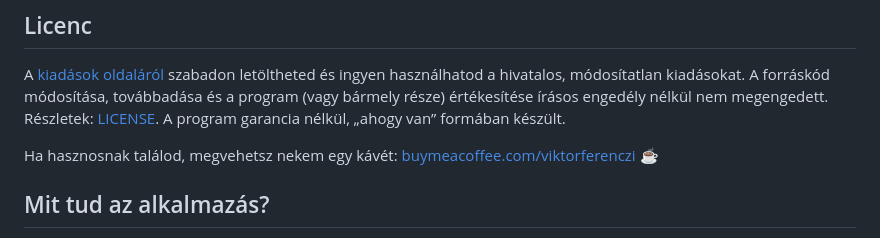
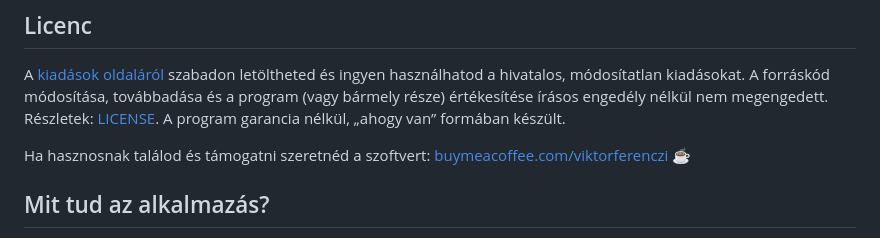
Before and after one commit to viktorferenczi/LolAndDoomScrollFix, a Markdown page: README.md, the part around the change. Drawn GitHub-style.

```diff
--- a/README.md
+++ b/README.md
@@ -29,7 +29,7 @@ Felismerési vagy működési hibánál a program **enged tovább, és hibát je
 
 A [kiadások oldaláról](https://github.com/viktorferenczi/LolAndDoomScrollFix/releases) szabadon letöltheted és ingyen használhatod a hivatalos, módosítatlan kiadásokat. A forráskód módosítása, továbbadása és a program (vagy bármely része) értékesítése írásos engedély nélkül nem megengedett. Részletek: [LICENSE](LICENSE). A program garancia nélkül, „ahogy van” formában készült.
 
-Ha hasznosnak találod, megvehetsz nekem egy kávét: [buymeacoffee.com/viktorferenczi](https://buymeacoffee.com/viktorferenczi) ☕
+Ha hasznosnak találod és támogatni szeretnéd a szoftvert: [buymeacoffee.com/viktorferenczi](https://buymeacoffee.com/viktorferenczi) ☕
 
 ## Mit tud az alkalmazás?
 
```
